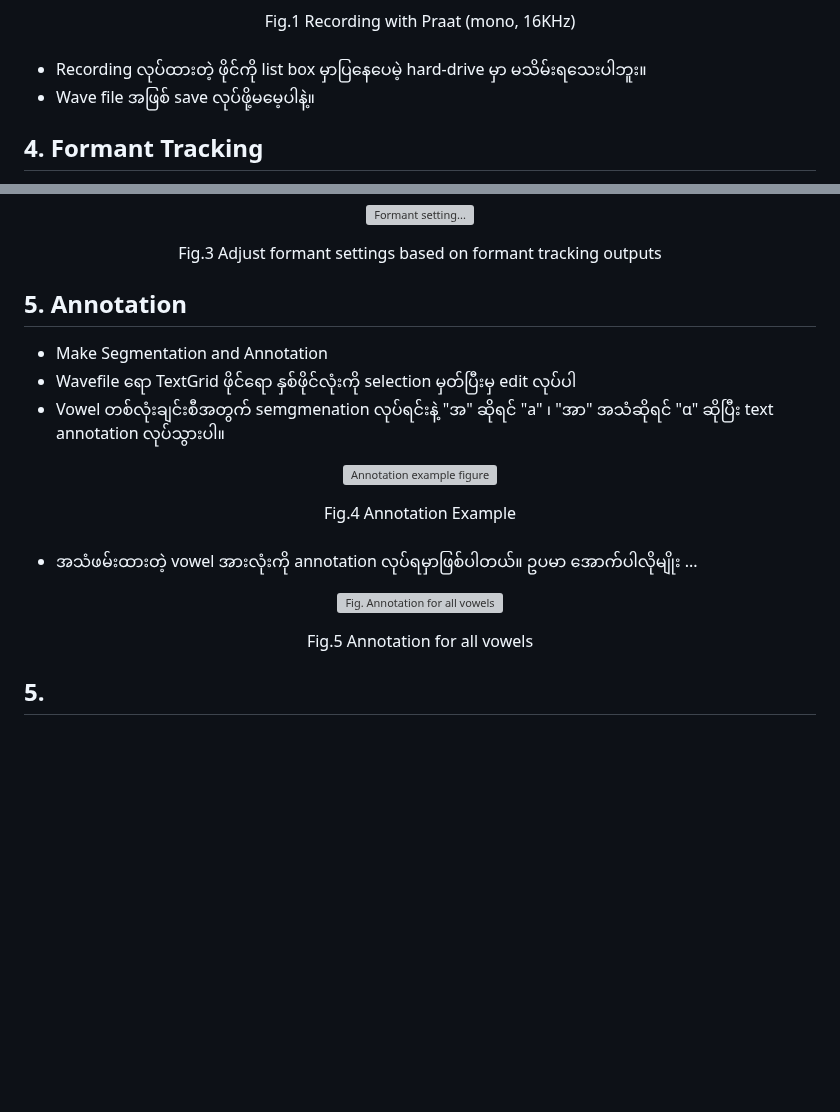
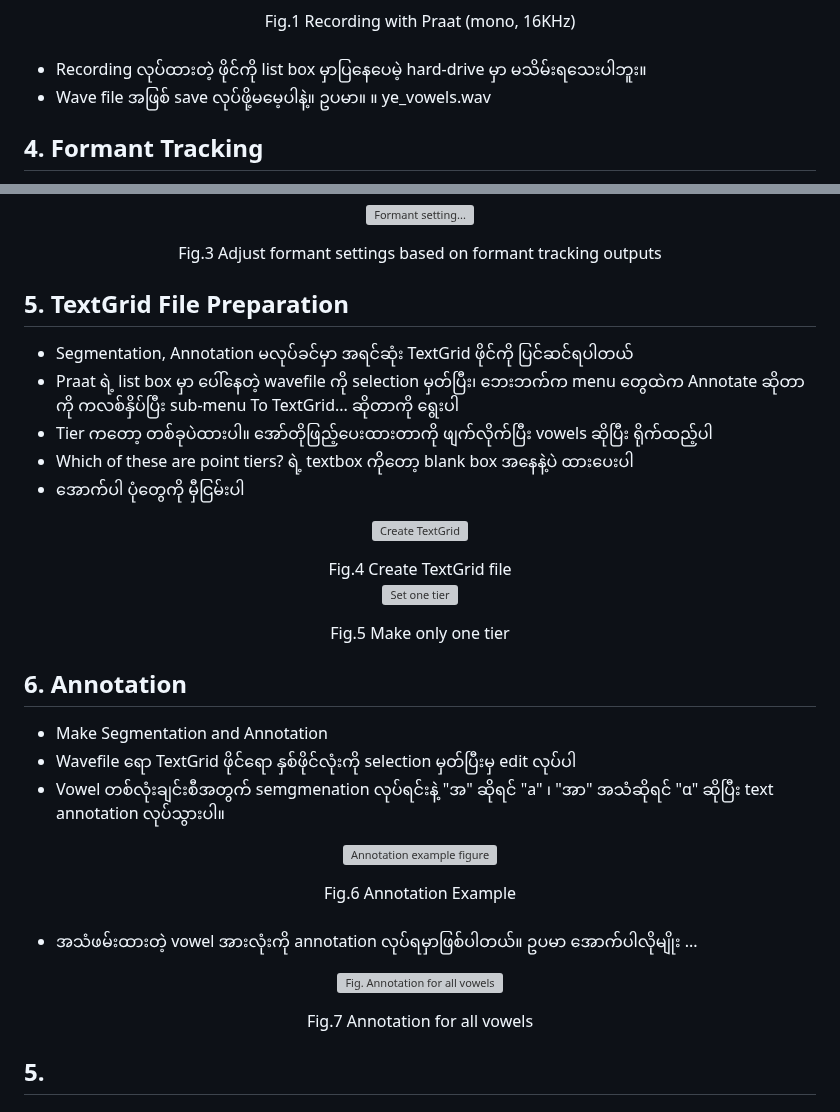
Before and after one commit to ye-kyaw-thu/LU_Lab_Intern3_2025, a Markdown page: code_examples/Draw_Your_Own_Vowel_Space/README.md, 2 parts joined by grey strips. Rendered like a GitHub page; blank space fills up the shorter version; grey boxes are pictures that could not be loaded.

```diff
--- a/code_examples/Draw_Your_Own_Vowel_Space/README.md
+++ b/code_examples/Draw_Your_Own_Vowel_Space/README.md
@@ -63,7 +64,7 @@ Table 1. Essential shortcuts of Praat
 <br>
 
 - Recording လုပ်ထားတဲ့ ဖိုင်ကို list box မှာပြနေပေမဲ့ hard-drive မှာ မသိမ်းရသေးပါဘူး။
-- Wave file အဖြစ် save လုပ်ဖို့မမေ့ပါနဲ့။
+- Wave file အဖြစ် save လုပ်ဖို့မမေ့ပါနဲ့။ ဥပမာ။ ။ ye_vowels.wav
 
 ## 4. Formant Tracking
 
@@ -91,7 +92,29 @@ Table 1. Essential shortcuts of Praat
    Fig.3 Adjust formant settings based on formant tracking outputs
 </div>
 
-## 5. Annotation
+## 5. TextGrid File Preparation
+
+- Segmentation, Annotation မလုပ်ခင်မှာ အရင်ဆုံး TextGrid ဖိုင်ကို ပြင်ဆင်ရပါတယ်
+- Praat ရဲ့ list box မှာ ပေါ်နေတဲ့ wavefile ကို selection မှတ်ပြီး၊ ဘေးဘက်က menu တွေထဲက Annotate ဆိုတာကို ကလစ်နှိပ်ပြီး sub-menu To TextGrid... ဆိုတာကို ရွေးပါ
+- Tier ကတော့ တစ်ခုပဲထားပါ။ အော်တိုဖြည့်ပေးထားတာကို ဖျက်လိုက်ပြီး vowels ဆိုပြီး ရိုက်ထည့်ပါ
+- Which of these are point tiers? ရဲ့ textbox ကိုတော့ blank box အနေနဲ့ပဲ ထားပေးပါ
+- အောက်ပါ ပုံတွေကို မှီငြမ်းပါ
+
+<p align="center">
+<img src="https://github.com/ye-kyaw-thu/LU_Lab_Intern3_2025/blob/main/code_examples/Draw_Your_Own_Vowel_Space/fig/10.Annotate_to_TextGrid.png" alt="Create TextGrid" width="800"/>
+</p>
+<div align="center">
+   Fig.4 Create TextGrid file
+</div>
+
+<p align="center">
+<img src="https://github.com/ye-kyaw-thu/LU_Lab_Intern3_2025/blob/main/code_examples/Draw_Your_Own_Vowel_Space/fig/11.Tier_Name_No_Point_Tiers.png" alt="Set one tier" width="800"/>
+</p>
+<div align="center">
+   Fig.5 Make only one tier
+</div>
+
+## 6. Annotation
 
 - Make Segmentation and Annotation
 - Wavefile ရော TextGrid ဖိုင်ရော နှစ်ဖိုင်လုံးကို selection မှတ်ပြီးမှ edit လုပ်ပါ
@@ -101,7 +124,7 @@ Table 1. Essential shortcuts of Praat
 <img src="https://github.com/ye-kyaw-thu/LU_Lab_Intern3_2025/blob/main/code_examples/Draw_Your_Own_Vowel_Space/fig/14.Annotation.png" alt="Annotation example figure" width="800"/>
 </p>
 <div align="center">
-   Fig.4 Annotation Example
+   Fig.6 Annotation Example
 </div>
 
 <br>
@@ -112,7 +135,7 @@ Table 1. Essential shortcuts of Praat
 <img src="https://github.com/ye-kyaw-thu/LU_Lab_Intern3_2025/blob/main/code_examples/Draw_Your_Own_Vowel_Space/fig/16.Annotation.png" alt="Fig. Annotation for all vowels" width="800"/>
 </p>
 <div align="center">
-   Fig.5 Annotation for all vowels
+   Fig.7 Annotation for all vowels
 </div>
 
 ## 5.
```
Also changed, not shown: other parts of code_examples/Draw_Your_Own_Vowel_Space/README.md (+1 -0 lines).
